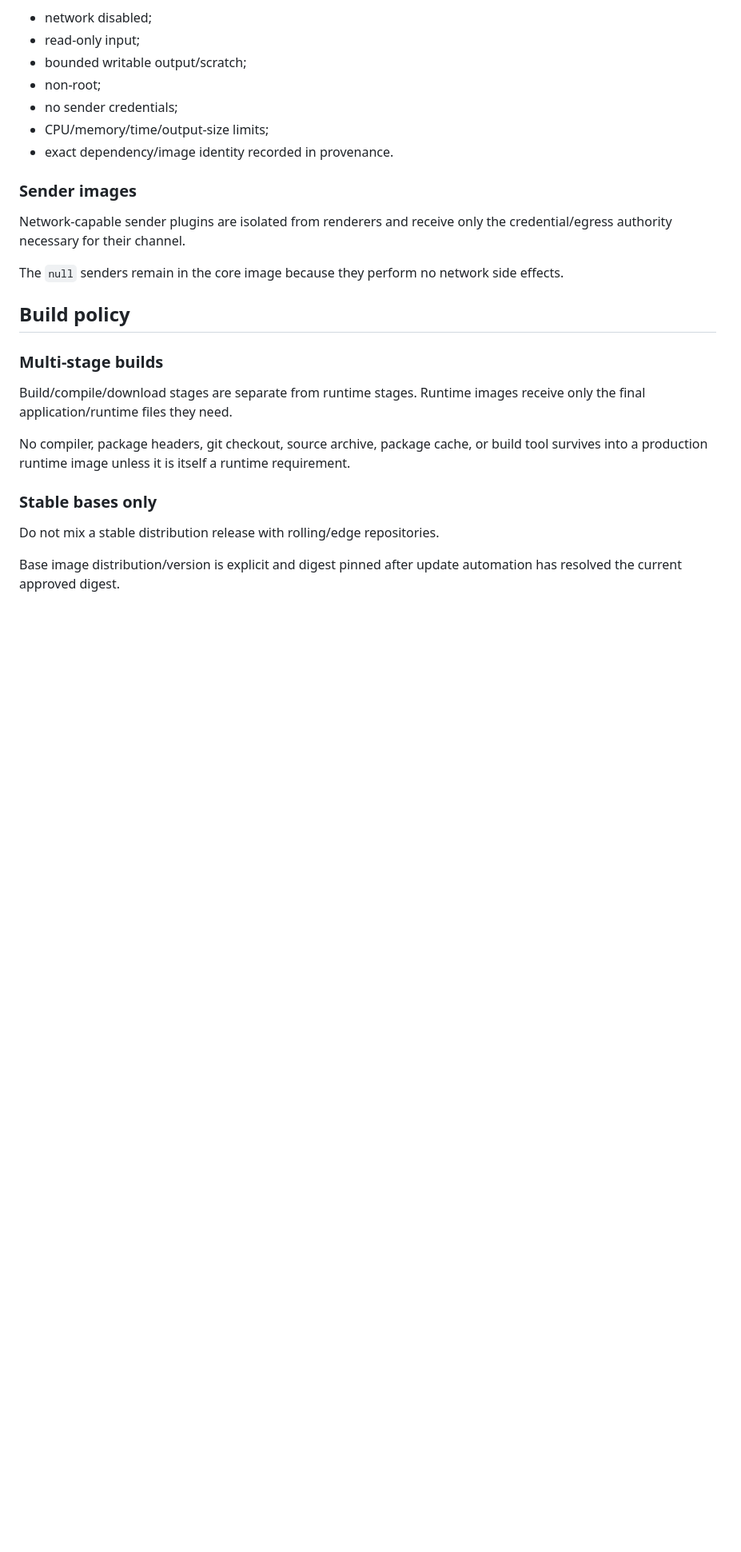
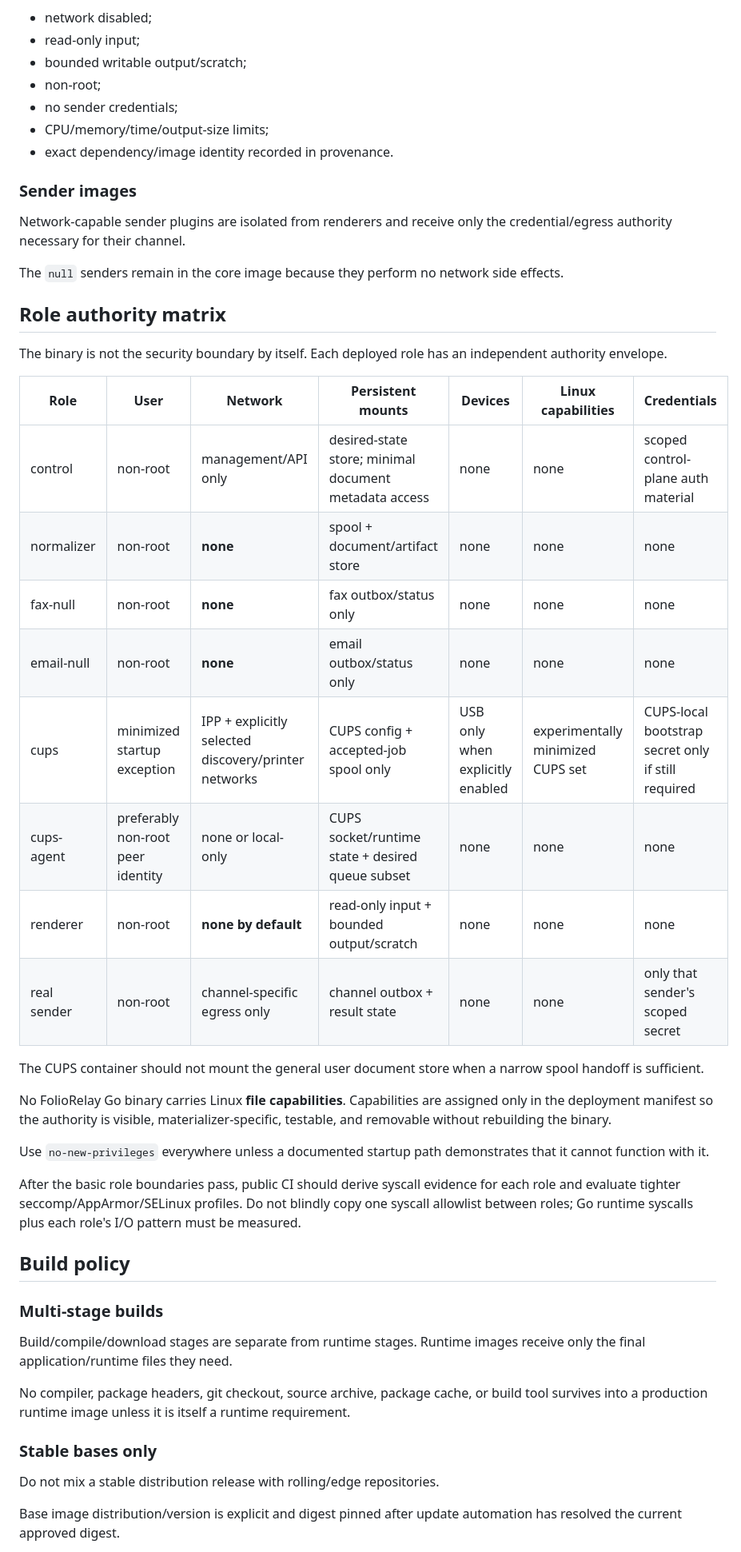
Before and after one commit to SemperSupra/folio-relay, a Markdown page: docs/RUNTIME_IMAGES.md, the part around one of its changes. Shown at 80% size. Rendered like a GitHub page; blank space fills up the shorter version.

Commit message:
folio-relay: define least-authority runtime matrix

```diff
--- a/docs/RUNTIME_IMAGES.md
+++ b/docs/RUNTIME_IMAGES.md
@@ -126,6 +132,37 @@ credential/egress authority necessary for their channel.
 
 The `null` senders remain in the core image because they perform no network
 side effects.
+
+## Role authority matrix
+
+The binary is not the security boundary by itself. Each deployed role has an
+independent authority envelope.
+
+| Role | User | Network | Persistent mounts | Devices | Linux capabilities | Credentials |
+|---|---|---|---|---|---|---|
+| control | non-root | management/API only | desired-state store; minimal document metadata access | none | none | scoped control-plane auth material |
+| normalizer | non-root | **none** | spool + document/artifact store | none | none | none |
+| fax-null | non-root | **none** | fax outbox/status only | none | none | none |
+| email-null | non-root | **none** | email outbox/status only | none | none | none |
+| cups | minimized startup exception | IPP + explicitly selected discovery/printer networks | CUPS config + accepted-job spool only | USB only when explicitly enabled | experimentally minimized CUPS set | CUPS-local bootstrap secret only if still required |
+| cups-agent | preferably non-root peer identity | none or local-only | CUPS socket/runtime state + desired queue subset | none | none | none |
+| renderer | non-root | **none by default** | read-only input + bounded output/scratch | none | none | none |
+| real sender | non-root | channel-specific egress only | channel outbox + result state | none | none | only that sender's scoped secret |
+
+The CUPS container should not mount the general user document store when a
+narrow spool handoff is sufficient.
+
+No FolioRelay Go binary carries Linux **file capabilities**. Capabilities are
+assigned only in the deployment manifest so the authority is visible,
+materializer-specific, testable, and removable without rebuilding the binary.
+
+Use `no-new-privileges` everywhere unless a documented startup path
+demonstrates that it cannot function with it.
+
+After the basic role boundaries pass, public CI should derive syscall evidence
+for each role and evaluate tighter seccomp/AppArmor/SELinux profiles. Do not
+blindly copy one syscall allowlist between roles; Go runtime syscalls plus each
+role's I/O pattern must be measured.
 
 ## Build policy
 
```
Also changed, not shown: other parts of docs/RUNTIME_IMAGES.md (+17 -11 lines).
